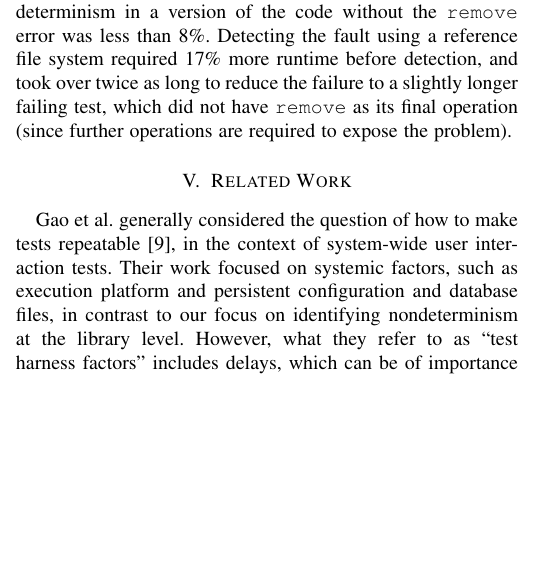
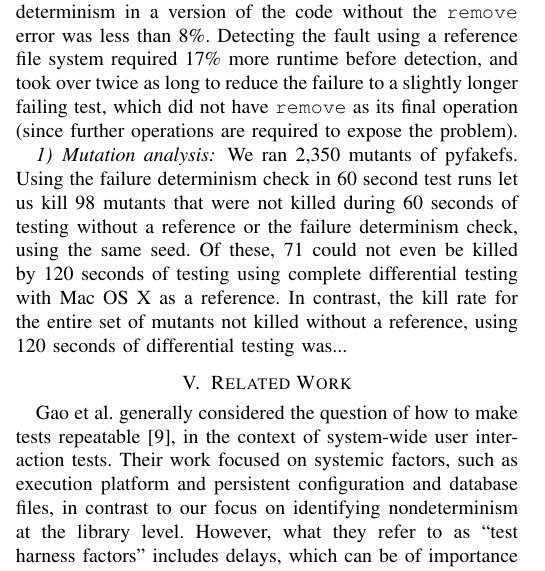
Before and after one commit to agroce/determinismpaper, a LaTeX paper (determinism.tex, which reads experiments.tex): part of one column of page 9 of 11 before the commit and part of one column of page 9 of 12 after it, cut so that both start at the same text, the shorter picture padded with empty space. Compiled offline with pdfLaTeX; a missing font is replaced by an installed copy or a similar font; a LaTeX package or settings file that is missing is left out.

Commit message:
mutation experiment start

```diff
--- a/experiments.tex
+++ b/experiments.tex
@@ -234,3 +234,14 @@ long to reduce the failure to a
 slightly longer failing test, which did not have {\tt remove} as its
 final operation (since further operations are required to
 expose the problem).
+
+\subsubsection{Mutation analysis}
+
+We ran 2,350 mutants of pyfakefs.  Using the failure determinism check
+in 60 second test runs let us kill 98 mutants that were not killed
+during 60 seconds of testing without a reference or the failure
+determinism check, using the same seed.  Of these, 71 could not even be killed by 120
+seconds of testing using complete differential testing with Mac OS X
+as a reference.  In contrast, the kill rate for the entire set of
+mutants not killed without a reference, using 120 seconds of
+differential testing was...
```
